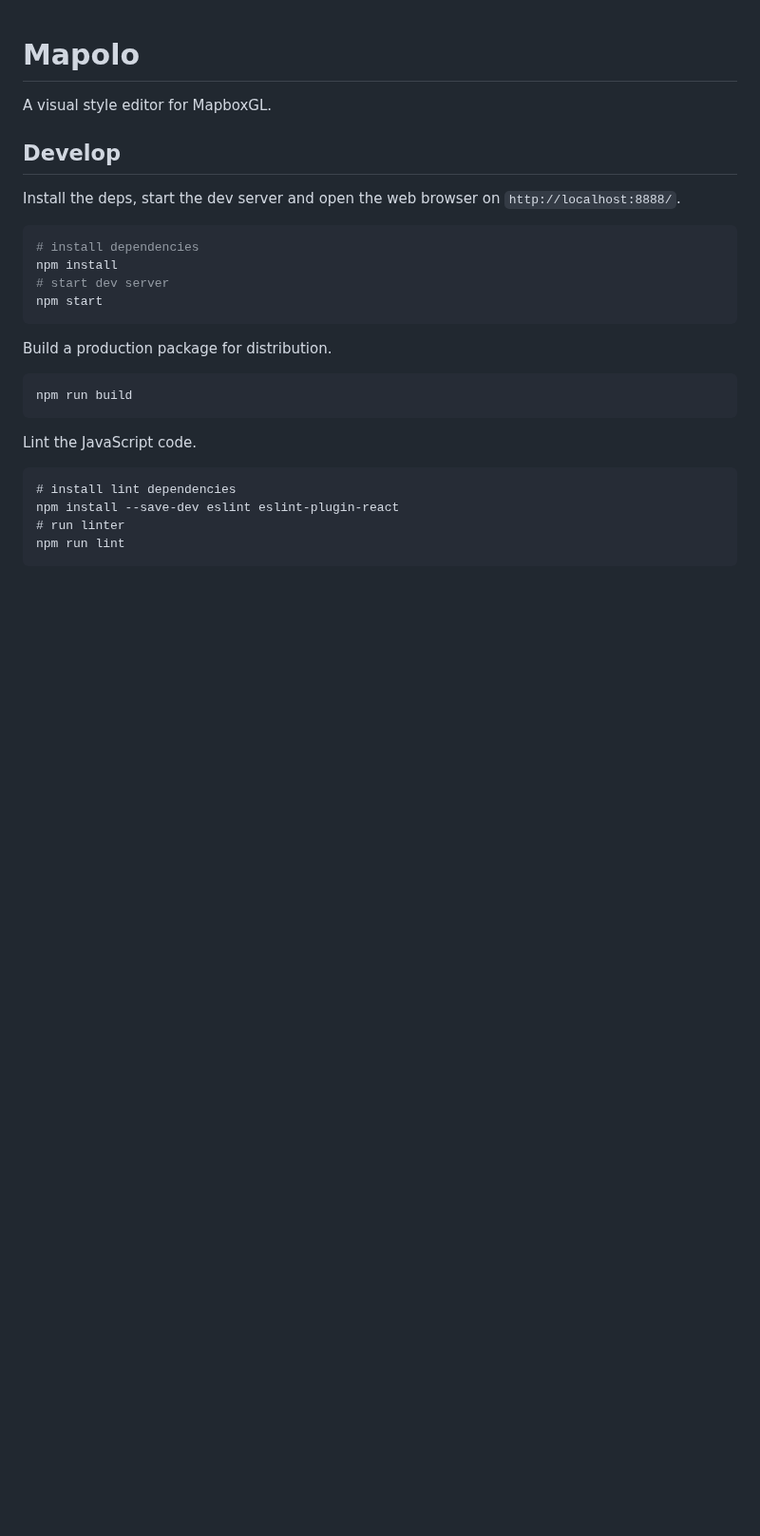
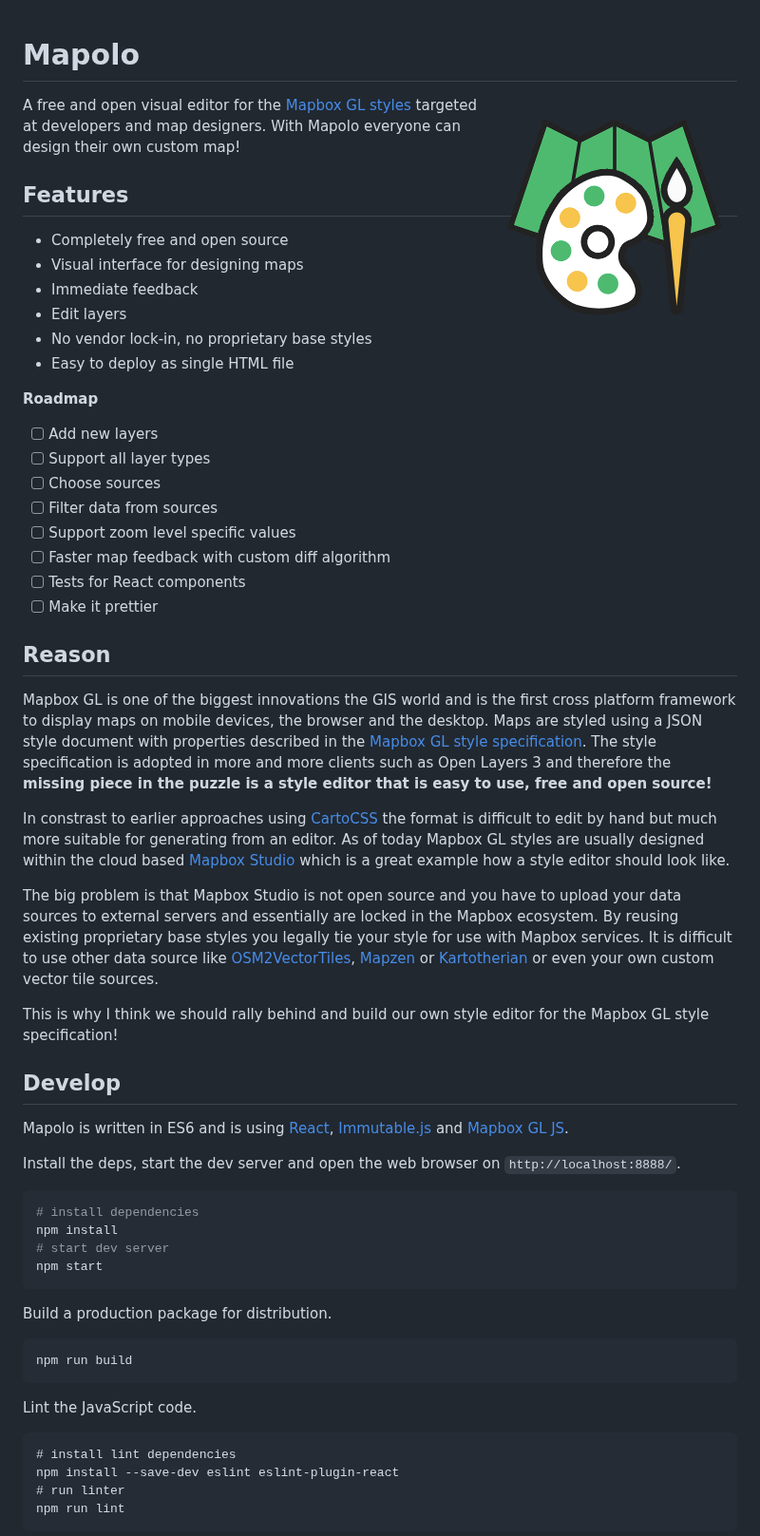
Before and after one commit to maplibre/maputnik, a Markdown page: README.md, the part around the change. Shown at 95% size. Rendered like a GitHub page; pictures changed too: mapolo.png (added); blank space fills up the shorter version.

Commit message:
Explain reason for building in README

```diff
--- a/README.md
+++ b/README.md
@@ -1,8 +1,46 @@
 # Mapolo
 
-A visual style editor for MapboxGL.
+<img align="right" alt="Mapolo" src="mapolo.png" />
+
+A free and open visual editor for the [Mapbox GL styles](https://www.mapbox.com/mapbox-gl-style-spec/)
+targeted at developers and map designers. With Mapolo everyone can design their own custom map!
+
+## Features
+
+- Completely free and open source
+- Visual interface for designing maps
+- Immediate feedback
+- Edit layers
+- No vendor lock-in, no proprietary base styles
+- Easy to deploy as single HTML file
+
+**Roadmap**
+
+- [ ] Add new layers
+- [ ] Support all layer types
+- [ ] Choose sources
+- [ ] Filter data from sources
+- [ ] Support zoom level specific values
+- [ ] Faster map feedback with custom diff algorithm
+- [ ] Tests for React components
+- [ ] Make it prettier
+
+## Reason
+
+Mapbox GL is one of the biggest innovations the GIS world and is the first cross platform framework to display maps on mobile devices, the browser and the desktop. Maps are styled using a JSON style document with properties described in the [Mapbox GL style specification](https://www.mapbox.com/mapbox-gl-style-spec/). The style specification is adopted in more and more clients such as Open Layers 3 and therefore the **missing piece in the puzzle is a style editor that is easy to use, free and open source!**
+
+In constrast to earlier approaches using [CartoCSS](https://www.mapbox.com/help/getting-started-cartocss/) the format is difficult to edit by hand but much more suitable for generating from an editor.
+As of today Mapbox GL styles are usually designed within the cloud based [Mapbox Studio](https://www.mapbox.com/mapbox-studio/)
+which is a great example how a style editor should look like.
+
+The big problem is that Mapbox Studio is not open source and you have to upload your data sources to external servers and
+essentially are locked in the Mapbox ecosystem. By reusing existing proprietary base styles you legally tie your style for use with Mapbox services. It is difficult to use other data source like [OSM2VectorTiles](osm2vectortiles.org), [Mapzen](https://mapzen.com/projects/vector-tiles/) or [Kartotherian](https://github.com/kartotherian/kartotherian) or even your own custom vector tile sources.
+
+This is why I think we should rally behind and build our own style editor for the Mapbox GL style specification!
 
 ## Develop
+
+Mapolo is written in ES6 and is using [React](https://github.com/facebook/react), [Immutable.js](https://facebook.github.io/immutable-js/) and [Mapbox GL JS](https://www.mapbox.com/mapbox-gl-js/api/).
 
 Install the deps, start the dev server and open the web browser on `http://localhost:8888/`.
 
```
